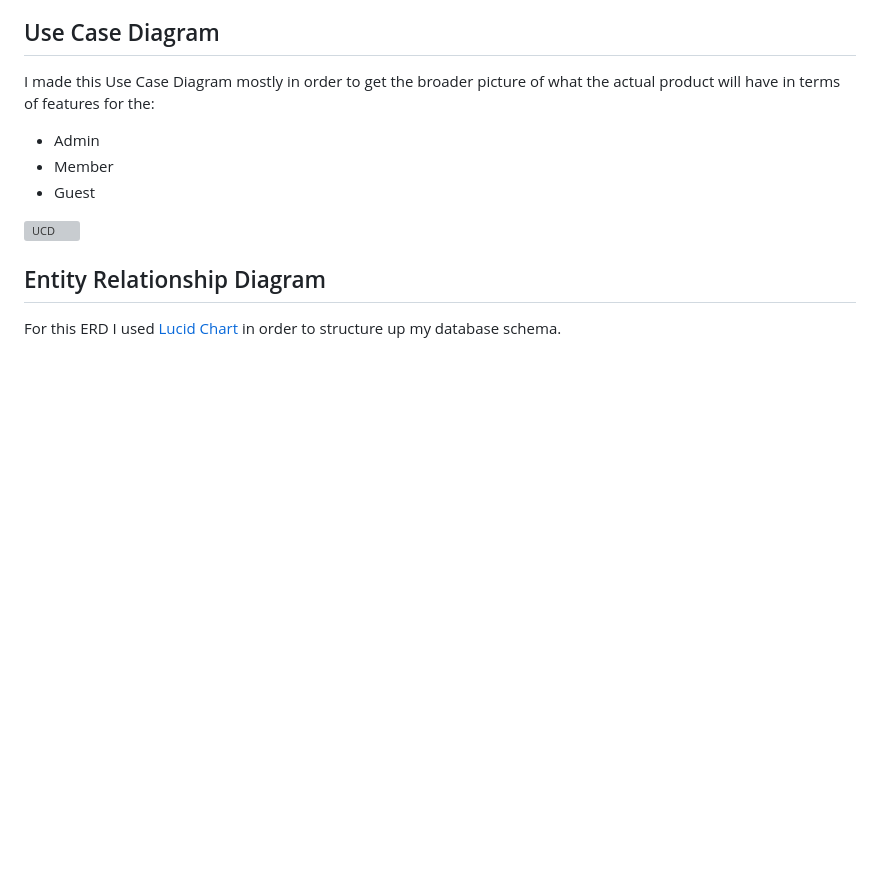
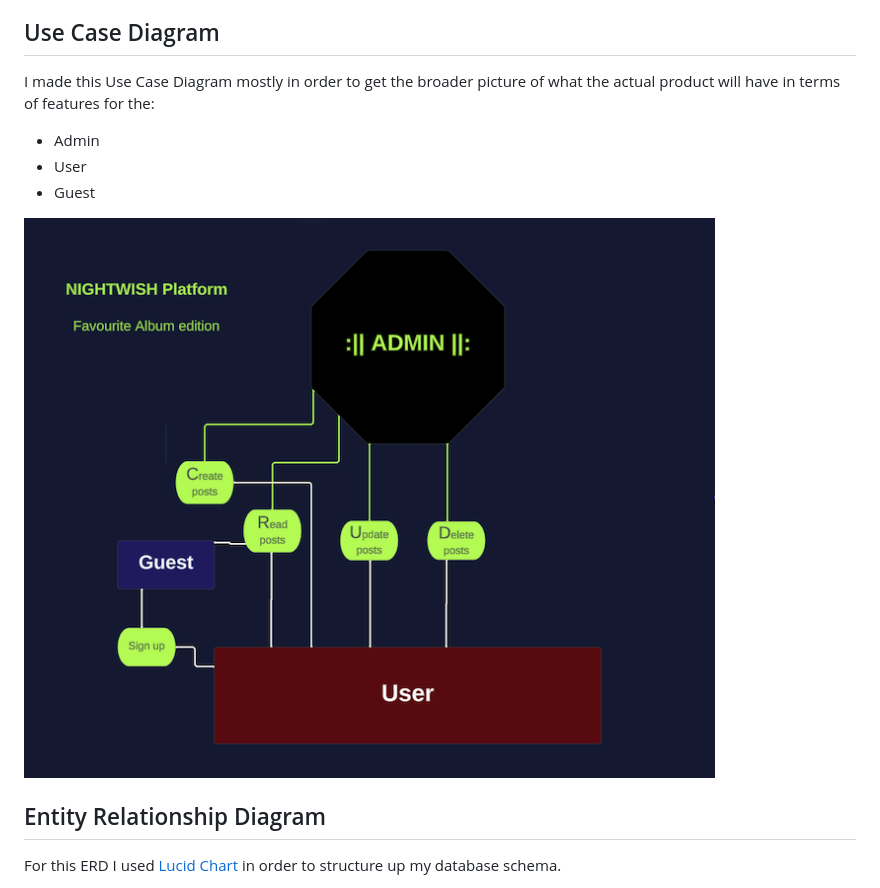
Before and after one commit to olleholmgren/nightwish-blog, a Markdown page: README.md, the part around the change. GitHub-like rendering; pictures changed too: static/images/ucd-fav-album.png (added); blank space fills up the shorter version; grey boxes are pictures that could not be loaded.

Commit message:
upload new use case diagram image and add it in readme file

```diff
--- a/README.md
+++ b/README.md
@@ -62,10 +62,10 @@ After discussing with my fellow classmates at Code Institute it came to my under
 ## Use Case Diagram
 I made this Use Case Diagram mostly in order to get the broader picture of what the actual product will have in terms of features for the:
 - Admin
-- Member
+- User
 - Guest
 
-![UCD](https://github.com/olleholmgren/nightwish-blog/assets/114229598/f24f5b27-b4c4-44ea-a8a4-75b32bafc31a)
+![UCD](/static/images/ucd-fav-album.png)
 
 ## Entity Relationship Diagram
 For this ERD I used [Lucid Chart](https://www.lucidchart.com/) in order to structure up my database schema.
```
